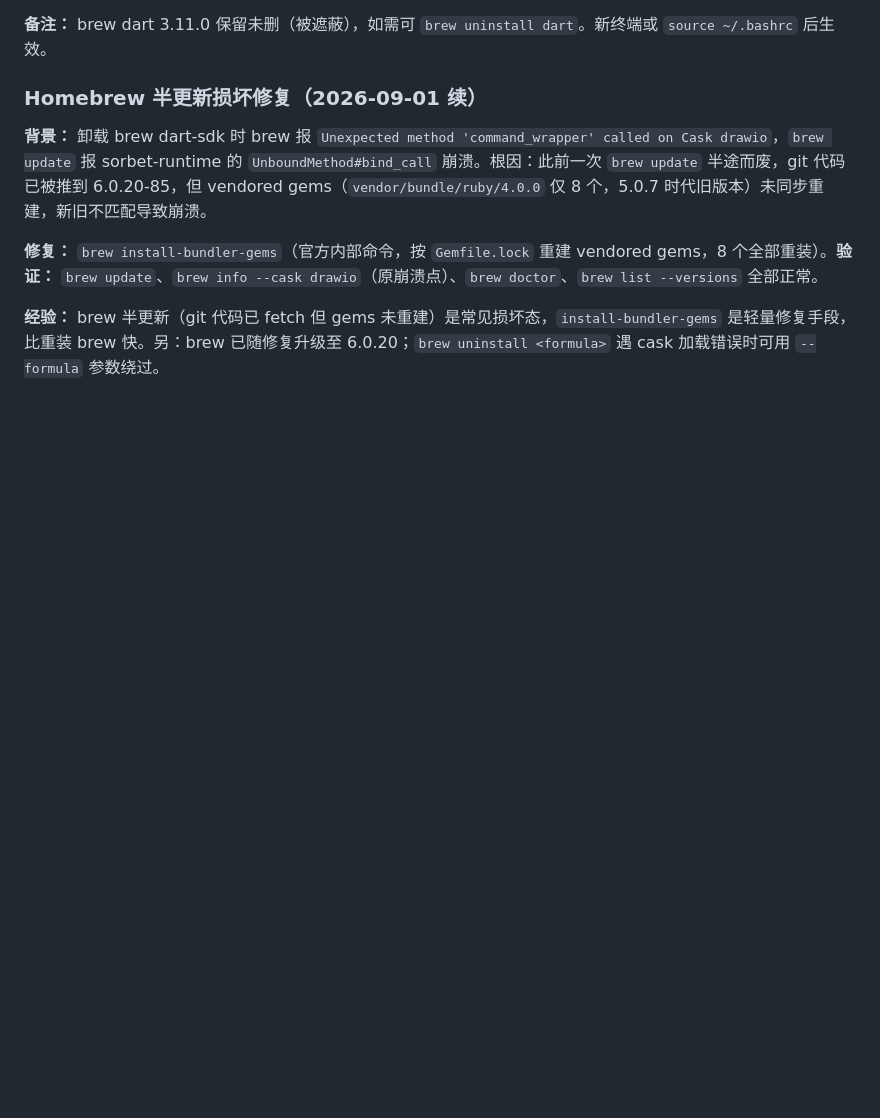
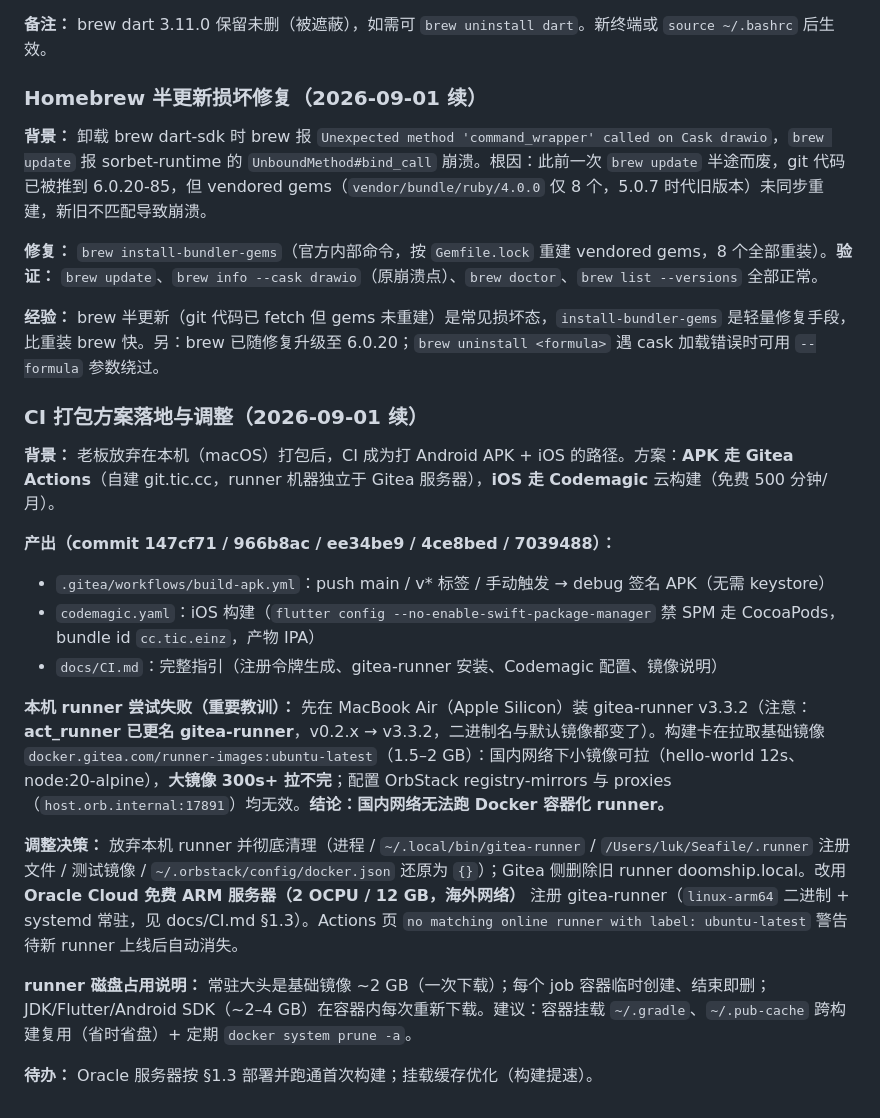
Before and after one commit to faronear/einz, a Markdown page: aimemo/worklog.md, the part around the change. Rendered like a GitHub page; blank space fills up the shorter version.

Commit message:
docs(worklog): 记录 CI 打包方案落地、本机 runner 失败教训与 Oracle ARM 调整
Co-Authored-By: AtomCode (deepseek-v4-flash) <noreply@atomgit.com>

```diff
--- a/aimemo/worklog.md
+++ b/aimemo/worklog.md
@@ -758,3 +758,20 @@
 **修复：** `brew install-bundler-gems`（官方内部命令，按 `Gemfile.lock` 重建 vendored gems，8 个全部重装）。**验证：** `brew update`、`brew info --cask drawio`（原崩溃点）、`brew doctor`、`brew list --versions` 全部正常。
 
 **经验：** brew 半更新（git 代码已 fetch 但 gems 未重建）是常见损坏态，`install-bundler-gems` 是轻量修复手段，比重装 brew 快。另：brew 已随修复升级至 6.0.20；`brew uninstall <formula>` 遇 cask 加载错误时可用 `--formula` 参数绕过。
+
+### CI 打包方案落地与调整（2026-09-01 续）
+
+**背景：** 老板放弃在本机（macOS）打包后，CI 成为打 Android APK + iOS 的路径。方案：**APK 走 Gitea Actions**（自建 git.tic.cc，runner 机器独立于 Gitea 服务器），**iOS 走 Codemagic** 云构建（免费 500 分钟/月）。
+
+**产出（commit 147cf71 / 966b8ac / ee34be9 / 4ce8bed / 7039488）：**
+- `.gitea/workflows/build-apk.yml`：push main / v* 标签 / 手动触发 → debug 签名 APK（无需 keystore）
+- `codemagic.yaml`：iOS 构建（`flutter config --no-enable-swift-package-manager` 禁 SPM 走 CocoaPods，bundle id `cc.tic.einz`，产物 IPA）
+- `docs/CI.md`：完整指引（注册令牌生成、gitea-runner 安装、Codemagic 配置、镜像说明）
+
+**本机 runner 尝试失败（重要教训）：** 先在 MacBook Air（Apple Silicon）装 gitea-runner v3.3.2（注意：**act_runner 已更名 gitea-runner**，v0.2.x → v3.3.2，二进制名与默认镜像都变了）。构建卡在拉取基础镜像 `docker.gitea.com/runner-images:ubuntu-latest`（1.5–2 GB）：国内网络下小镜像可拉（hello-world 12s、node:20-alpine），**大镜像 300s+ 拉不完**；配置 OrbStack registry-mirrors 与 proxies（`host.orb.internal:17891`）均无效。**结论：国内网络无法跑 Docker 容器化 runner。**
+
+**调整决策：** 放弃本机 runner 并彻底清理（进程 / `~/.local/bin/gitea-runner` / `/Users/luk/Seafile/.runner` 注册文件 / 测试镜像 / `~/.orbstack/config/docker.json` 还原为 `{}`）；Gitea 侧删除旧 runner doomship.local。改用 **Oracle Cloud 免费 ARM 服务器（2 OCPU / 12 GB，海外网络）** 注册 gitea-runner（`linux-arm64` 二进制 + systemd 常驻，见 docs/CI.md §1.3）。Actions 页 `no matching online runner with label: ubuntu-latest` 警告待新 runner 上线后自动消失。
+
+**runner 磁盘占用说明：** 常驻大头是基础镜像 ~2 GB（一次下载）；每个 job 容器临时创建、结束即删；JDK/Flutter/Android SDK（~2–4 GB）在容器内每次重新下载。建议：容器挂载 `~/.gradle`、`~/.pub-cache` 跨构建复用（省时省盘）+ 定期 `docker system prune -a`。
+
+**待办：** Oracle 服务器按 §1.3 部署并跑通首次构建；挂载缓存优化（构建提速）。
```
